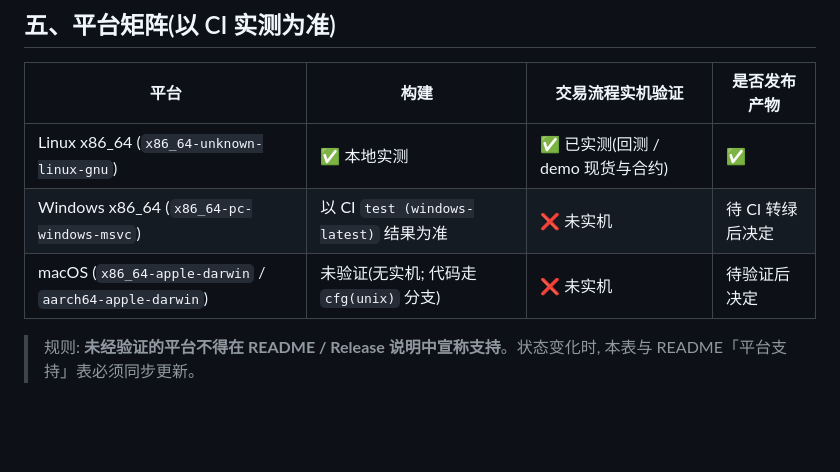
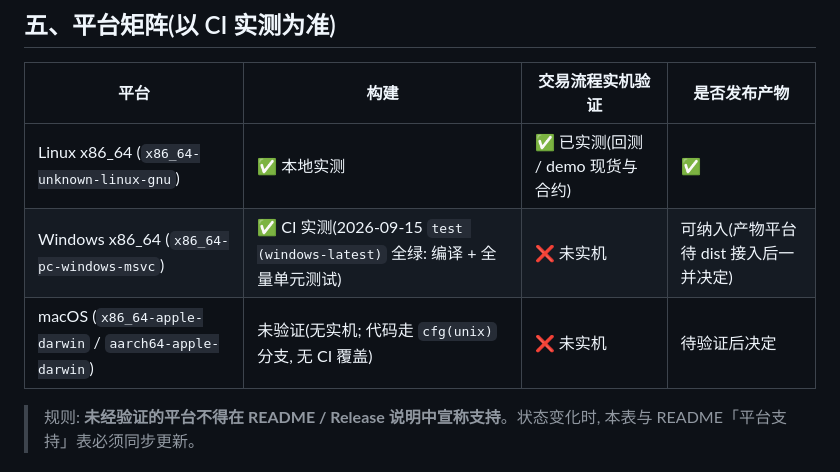
Before and after one commit to ailenwu2000/ricow, a Markdown page: specs/release.md, the part around the change. Drawn GitHub-style; blank space fills up the shorter version.

```diff
--- a/specs/release.md
+++ b/specs/release.md
@@ -56,8 +56,8 @@ dist plan                            # 本地核对将构建的平台与产物
 | 平台 | 构建 | 交易流程实机验证 | 是否发布产物 |
 |---|---|---|---|
 | Linux x86_64 (`x86_64-unknown-linux-gnu`) | ✅ 本地实测 | ✅ 已实测(回测 / demo 现货与合约) | ✅ |
-| Windows x86_64 (`x86_64-pc-windows-msvc`) | 以 CI `test (windows-latest)` 结果为准 | ❌ 未实机 | 待 CI 转绿后决定 |
-| macOS (`x86_64-apple-darwin` / `aarch64-apple-darwin`) | 未验证(无实机; 代码走 `cfg(unix)` 分支) | ❌ 未实机 | 待验证后决定 |
+| Windows x86_64 (`x86_64-pc-windows-msvc`) | ✅ CI 实测(2026-09-15 `test (windows-latest)` 全绿: 编译 + 全量单元测试) | ❌ 未实机 | 可纳入(产物平台待 dist 接入后一并决定) |
+| macOS (`x86_64-apple-darwin` / `aarch64-apple-darwin`) | 未验证(无实机; 代码走 `cfg(unix)` 分支, 无 CI 覆盖) | ❌ 未实机 | 待验证后决定 |
 
 > 规则: **未经验证的平台不得在 README / Release 说明中宣称支持**。状态变化时, 本表与 README「平台支持」表必须同步更新。
 
```
Also changed, not shown: README.md (+2 -1 lines), README_zh.md (+2 -1 lines).
